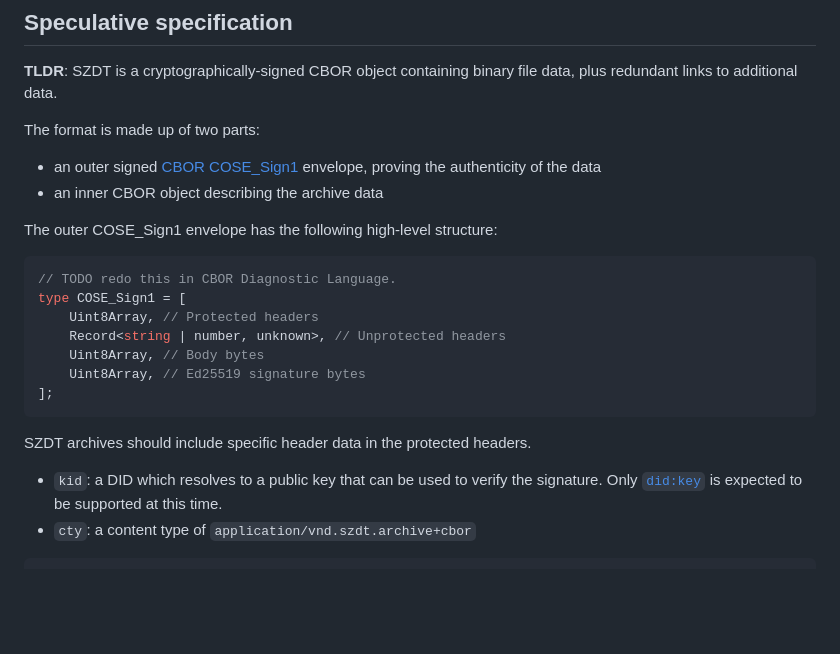
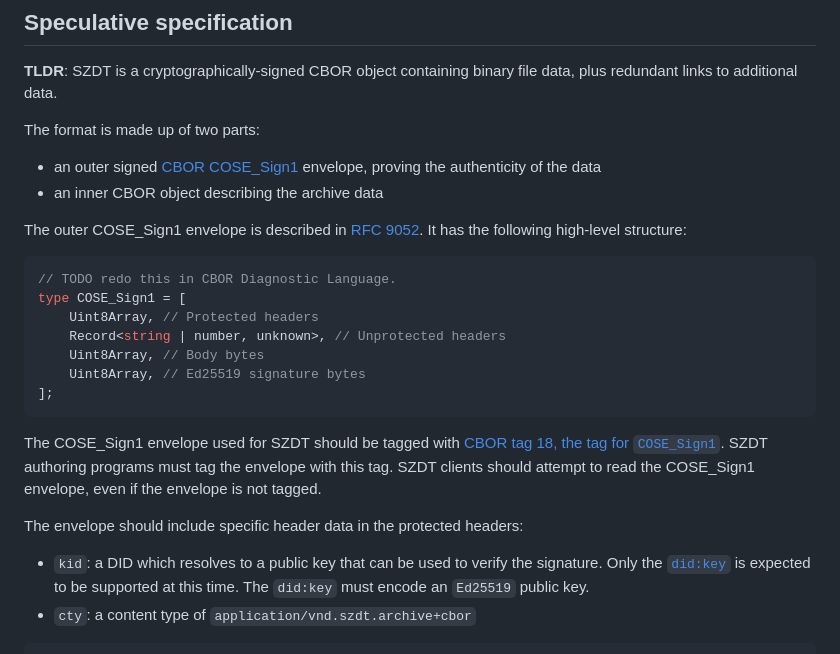
Before and after one commit to gordonbrander/szdt, a Markdown page: spec.md, the part around the change. GitHub-like rendering; blank space fills up the shorter version.

Commit message:
Add note about CBOR tag

````diff
--- a/spec.md
+++ b/spec.md
@@ -55,7 +55,7 @@ The format is made up of two parts:
 - an outer signed [CBOR COSE_Sign1](https://www.rfc-editor.org/rfc/rfc9052.html#name-signing-with-one-signer) envelope, proving the authenticity of the data
 - an inner CBOR object describing the archive data
 
-The outer COSE_Sign1 envelope has the following high-level structure:
+The outer COSE_Sign1 envelope is described in [RFC 9052](https://www.rfc-editor.org/rfc/rfc9052.html#name-signing-with-one-signer). It has the following high-level structure:
 
 ```typescript
 // TODO redo this in CBOR Diagnostic Language.
@@ -67,9 +67,11 @@ type COSE_Sign1 = [
 ];
 ```
 
-SZDT archives should include specific header data in the protected headers.
+The COSE_Sign1 envelope used for SZDT should be tagged with [CBOR tag 18, the tag for `COSE_Sign1`](https://www.rfc-editor.org/rfc/rfc9052.html#section-4.2-2). SZDT authoring programs must tag the envelope with this tag. SZDT clients should attempt to read the COSE_Sign1 envelope, even if the envelope is not tagged.
 
-- `kid`: a DID which resolves to a public key that can be used to verify the signature. Only [`did:key`](https://github.com/digitalbazaar/did-method-key) is expected to be supported at this time.
+The envelope should include specific header data in the protected headers:
+
+- `kid`: a DID which resolves to a public key that can be used to verify the signature. Only the [`did:key`](https://github.com/digitalbazaar/did-method-key) is expected to be supported at this time. The `did:key` must encode an `Ed25519` public key.
 - `cty`: a content type of `application/vnd.szdt.archive+cbor`
 
 ```typescript
````
